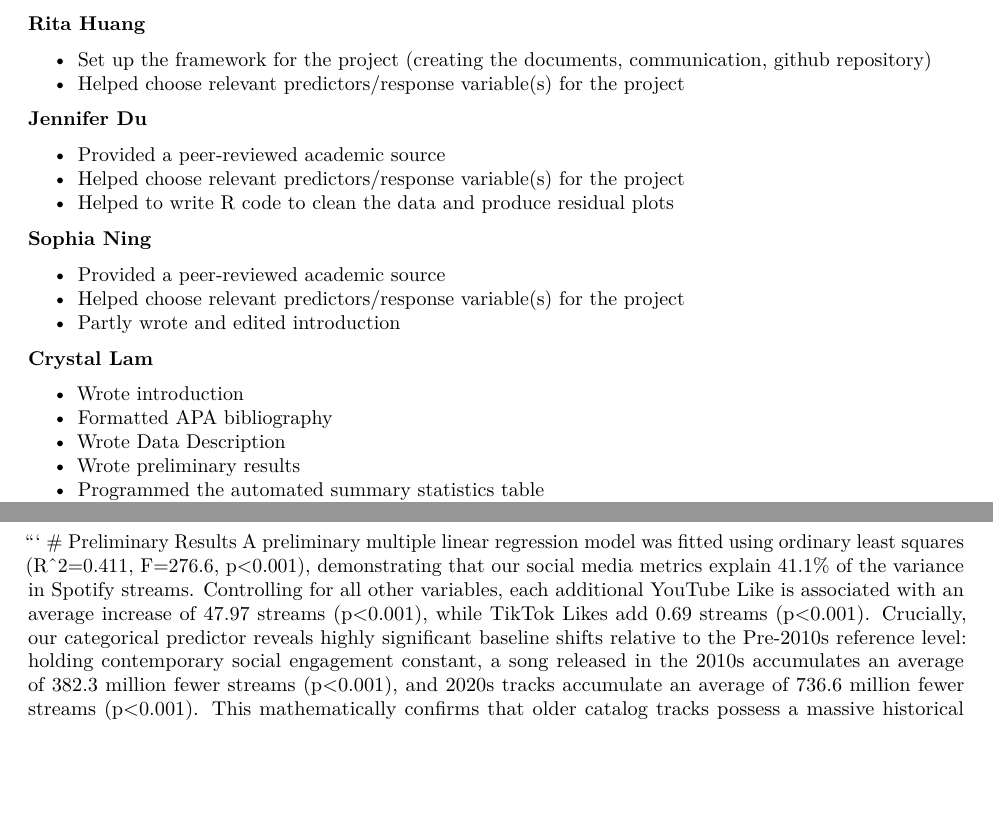
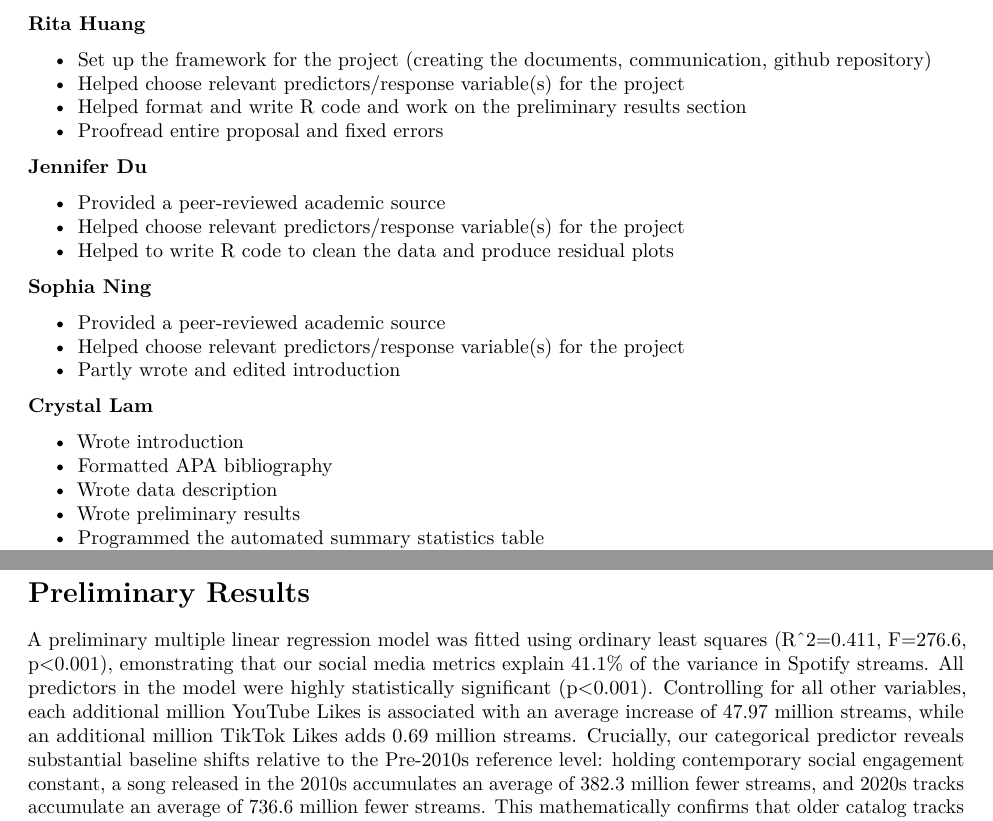
Before and after one commit to hngyxn/sta302finalproject, an R Markdown document (Final Project Part 1.Rmd): two parts of pages 1 and 2 of 4 before the commit and two parts of pages 1 and 4 of 4 after it, joined at a grey line, cut so that both start at the same text, the shorter picture padded with empty space. Rendered offline with R 4.5, knitr and Pandoc, then LaTeX, with nearby package versions.

Commit message:
edited formatting/preliminary results section

````diff
--- a/Final Project Part 1.Rmd
+++ b/Final Project Part 1.Rmd
@@ -8,6 +8,8 @@ output: pdf_document
 
 * Set up the framework for the project (creating the documents, communication, github repository)
 * Helped choose relevant predictors/response variable(s) for the project
+* Helped format and write R code and work on the preliminary results section
+* Proofread entire proposal and fixed errors
 
 **Jennifer Du**
 
@@ -25,7 +27,7 @@ output: pdf_document
 
 * Wrote introduction
 * Formatted APA bibliography
-* Wrote Data Description
+* Wrote data description
 * Wrote preliminary results
 * Programmed the automated summary statistics table
 * Integrated the side-by-side diagnostic plot layout in the R Markdown file
@@ -167,16 +177,9 @@ styled_table <- kableExtra::row_spec(styled_table, 6, extra_css = "border-bottom
 # 4. Print the final table
 styled_table
 ```
-```
+
+\newpage
+
 # Preliminary Results
 A preliminary multiple linear regression model was fitted using ordinary least
-squares (R^2=0.411, F=276.6, p<0.001), demonstrating that our social media
-metrics explain 41.1% of the variance in Spotify streams. Controlling for all
-other variables, each additional YouTube Like is associated with an average
-increase of 47.97 streams (p<0.001), while TikTok Likes add 0.69 streams
-(p<0.001). Crucially, our categorical predictor reveals highly significant
-baseline shifts relative to the Pre-2010s reference level: holding contemporary
-social engagement constant, a song released in the 2010s accumulates an average
-of 382.3 million fewer streams (p<0.001), and 2020s tracks accumulate an average
-of 736.6 million fewer streams (p<0.001). This mathematically confirms that
-older catalog tracks possess a massive historical accumulation advantage over
+squares (R^2=0.411, F=276.6, p<0.001), emonstrating that our social media metrics explain 41.1% of the variance in Spotify streams. All predictors in the model were highly statistically significant (p<0.001). Controlling for all other variables, each additional million YouTube Likes is associated with an average increase of 47.97 million streams, while an additional million TikTok Likes adds 0.69 million streams. Crucially, our categorical predictor reveals substantial baseline shifts relative to the Pre-2010s reference level: holding contemporary social engagement constant, a song released in the 2010s accumulates an average of 382.3 million fewer streams, and 2020s tracks accumulate an average of 736.6 million fewer streams. This mathematically confirms that older catalog tracks possess a massive historical accumulation advantage over time.
````
Also changed, not shown: Final Project Part 1.Rmd (15 more changed lines).
